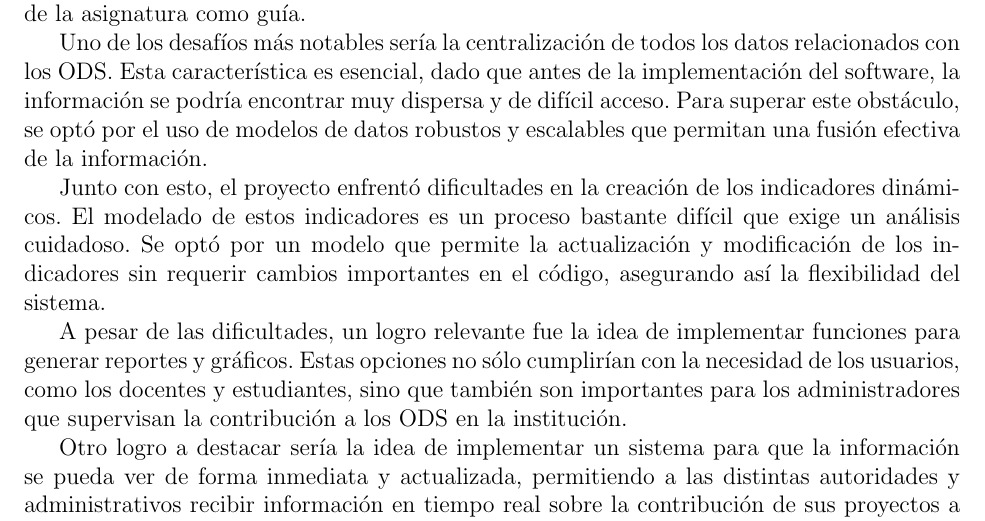
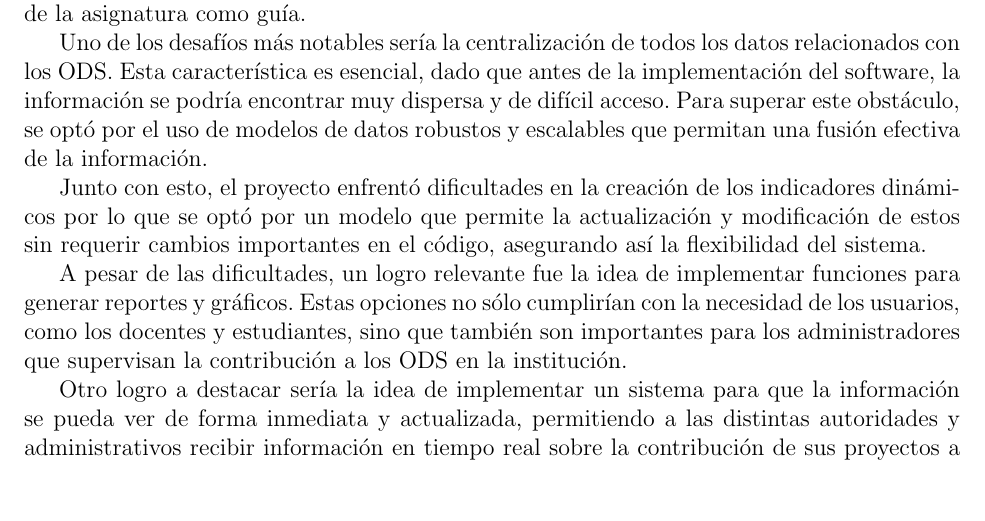
Before and after one commit to Joakker/proyecto-ingenieria-software, a LaTeX document (informe.tex): part of page 10 of 10, cut so that both start at the same text, the shorter picture padded with empty space. Compiled offline with pdfLaTeX.

Commit message:
Update informe.tex

```diff
--- a/informe.tex
+++ b/informe.tex
@@ -130,7 +130,7 @@ Para coordinar el trabajo, se creó un repositorio en Github, al cual los miembr
 
 Uno de los desafíos más notables sería la centralización de todos los datos relacionados con los ODS. Esta característica es esencial, dado que antes de la implementación del software, la información se podría encontrar muy dispersa y de difícil acceso. Para superar este obstáculo, se optó por el uso de modelos de datos robustos y escalables que permitan una fusión efectiva de la información.
 
-Junto con esto, el proyecto enfrentó dificultades en la creación de los indicadores dinámicos. El modelado de estos indicadores es un proceso bastante difícil que exige un análisis cuidadoso. Se optó por un modelo que permite la actualización y modificación de los indicadores sin requerir cambios importantes en el código, asegurando así la flexibilidad del sistema.
+Junto con esto, el proyecto enfrentó dificultades en la creación de los indicadores dinámicos por lo que se optó por un modelo que permite la actualización y modificación de estos sin requerir cambios importantes en el código, asegurando así la flexibilidad del sistema.
 
 A pesar de las dificultades, un logro relevante fue la idea de implementar funciones para generar reportes y gráficos. Estas opciones no sólo cumplirían con la necesidad de los usuarios, como los docentes y estudiantes, sino que también son importantes para los administradores que supervisan la contribución a los ODS en la institución.
 
```
